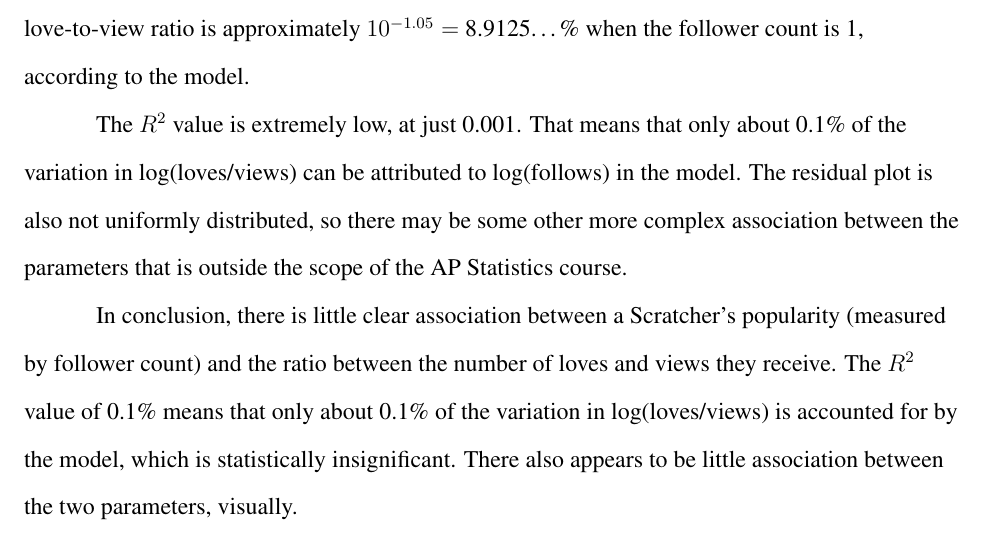
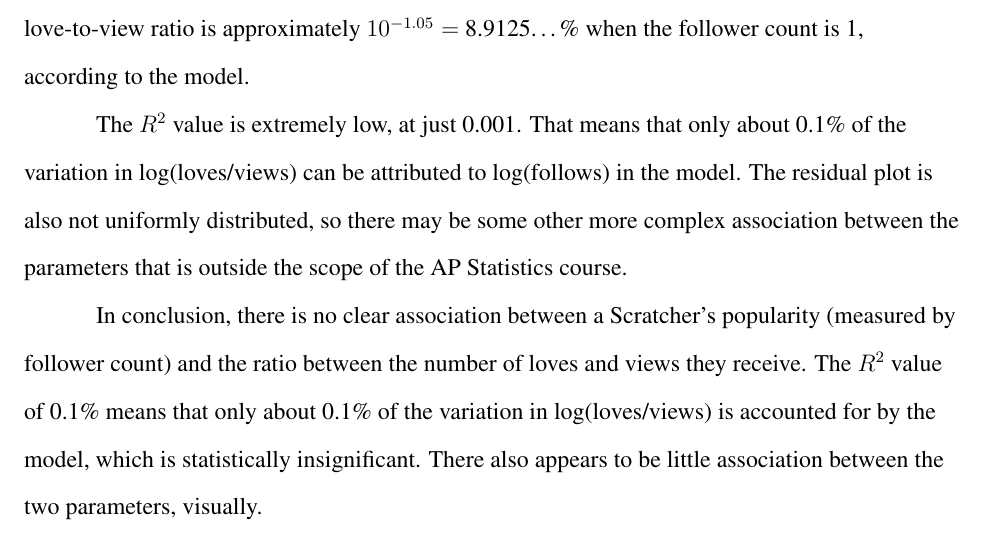
Before and after one commit to piano-miles/Scratch-Userdata, a LaTeX document (results/project-files/main.tex): part of page 6 of 6, cut so that both start at the same text. Compiled offline with pdfLaTeX.

Commit message:
Update main.tex

```diff
--- a/results/project-files/main.tex
+++ b/results/project-files/main.tex
@@ -144,7 +144,7 @@
 	The $R^2$ value is extremely low, at just 0.001. That means that only about 0.1\% of the variation in log(loves/views) can be attributed to log(follows) in the model. The residual plot is also not uniformly distributed, so there may be some other more complex association between the parameters that is outside the scope of the AP Statistics course.
 
 	% Conclusion
-	In conclusion, there is little clear association between a Scratcher’s popularity (measured by follower count) and the ratio between the number of loves and views they receive. The $R^2$ value of 0.1\% means that only about 0.1\% of the variation in log(loves/views) is accounted for by the model, which is statistically insignificant. There also appears to be little association between the two parameters, visually.
+	In conclusion, there is no clear association between a Scratcher’s popularity (measured by follower count) and the ratio between the number of loves and views they receive. The $R^2$ value of 0.1\% means that only about 0.1\% of the variation in log(loves/views) is accounted for by the model, which is statistically insignificant. There also appears to be little association between the two parameters, visually.
 
 \end{flushleft}
 \end{document}
```
